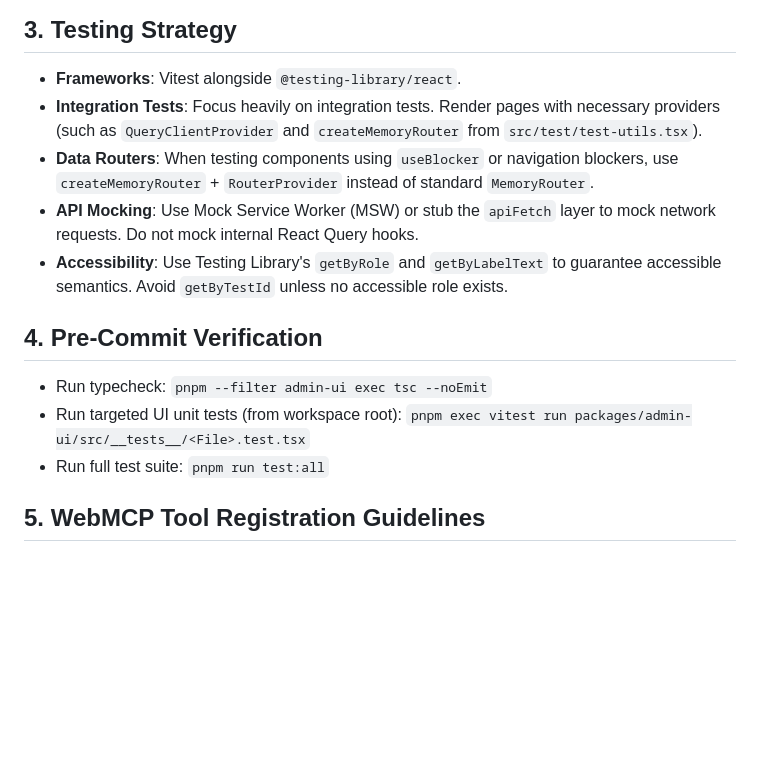
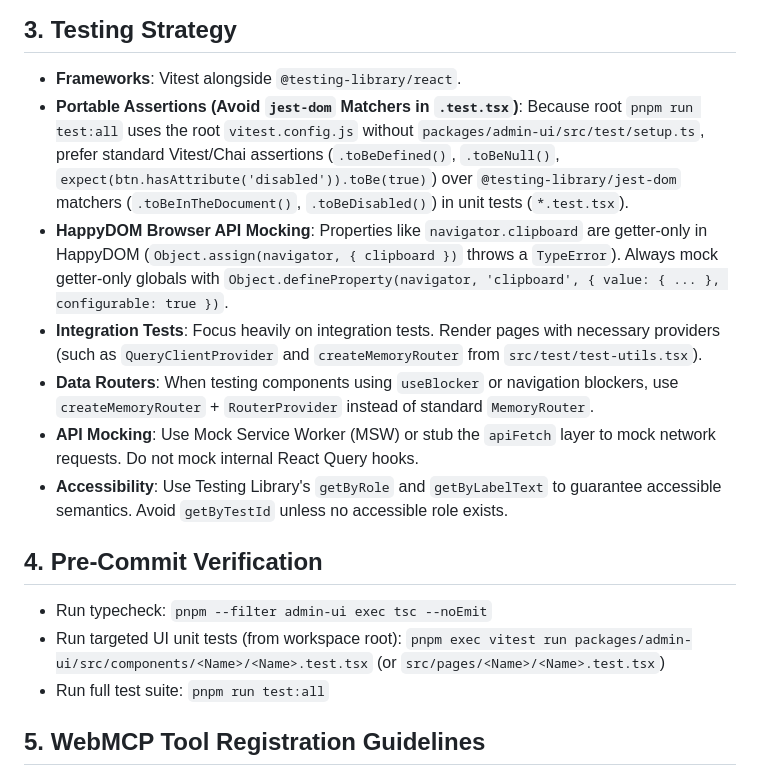
Before and after one commit to rjspencer/zygo-cms, a Markdown page: packages/admin-ui/AGENTS.md, the part around the change. GitHub-like rendering; blank space fills up the shorter version.

```diff
--- a/packages/admin-ui/AGENTS.md
+++ b/packages/admin-ui/AGENTS.md
@@ -15,6 +15,8 @@
 
 ## 3. Testing Strategy
 - **Frameworks**: Vitest alongside `@testing-library/react`.
+- **Portable Assertions (Avoid `jest-dom` Matchers in `.test.tsx`)**: Because root `pnpm run test:all` uses the root `vitest.config.js` without `packages/admin-ui/src/test/setup.ts`, prefer standard Vitest/Chai assertions (`.toBeDefined()`, `.toBeNull()`, `expect(btn.hasAttribute('disabled')).toBe(true)`) over `@testing-library/jest-dom` matchers (`.toBeInTheDocument()`, `.toBeDisabled()`) in unit tests (`*.test.tsx`).
+- **HappyDOM Browser API Mocking**: Properties like `navigator.clipboard` are getter-only in HappyDOM (`Object.assign(navigator, { clipboard })` throws a `TypeError`). Always mock getter-only globals with `Object.defineProperty(navigator, 'clipboard', { value: { ... }, configurable: true })`.
 - **Integration Tests**: Focus heavily on integration tests. Render pages with necessary providers (such as `QueryClientProvider` and `createMemoryRouter` from `src/test/test-utils.tsx`).
 - **Data Routers**: When testing components using `useBlocker` or navigation blockers, use `createMemoryRouter` + `RouterProvider` instead of standard `MemoryRouter`.
 - **API Mocking**: Use Mock Service Worker (MSW) or stub the `apiFetch` layer to mock network requests. Do not mock internal React Query hooks.
@@ -22,7 +24,7 @@
 
 ## 4. Pre-Commit Verification
 - Run typecheck: `pnpm --filter admin-ui exec tsc --noEmit`
-- Run targeted UI unit tests (from workspace root): `pnpm exec vitest run packages/admin-ui/src/__tests__/<File>.test.tsx`
+- Run targeted UI unit tests (from workspace root): `pnpm exec vitest run packages/admin-ui/src/components/<Name>/<Name>.test.tsx` (or `src/pages/<Name>/<Name>.test.tsx`)
 - Run full test suite: `pnpm run test:all`
 
 ## 5. WebMCP Tool Registration Guidelines
```
Also changed, not shown: decisions/future_improvements.md (+7 -0 lines), 1 other file.
